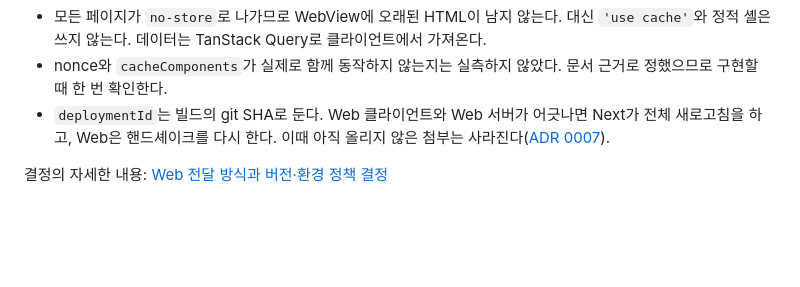
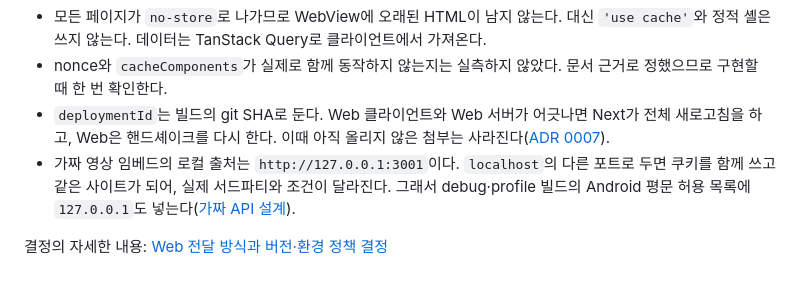
Before and after one commit to ilkyeong-gn/flutter-nextjs-bridge-demo, a Markdown page: docs/adr/0010-remote-web-with-nonce-csp.md, the part around the change. Rendered like a GitHub page; blank space fills up the shorter version.

```diff
--- a/docs/adr/0010-remote-web-with-nonce-csp.md
+++ b/docs/adr/0010-remote-web-with-nonce-csp.md
@@ -16,5 +16,6 @@ Host는 Web을 원격 URL에서만 불러온다. 앱에는 Web 파일을 하나
 - 모든 페이지가 `no-store`로 나가므로 WebView에 오래된 HTML이 남지 않는다. 대신 `'use cache'`와 정적 셸은 쓰지 않는다. 데이터는 TanStack Query로 클라이언트에서 가져온다.
 - nonce와 `cacheComponents`가 실제로 함께 동작하지 않는지는 실측하지 않았다. 문서 근거로 정했으므로 구현할 때 한 번 확인한다.
 - `deploymentId`는 빌드의 git SHA로 둔다. Web 클라이언트와 Web 서버가 어긋나면 Next가 전체 새로고침을 하고, Web은 핸드셰이크를 다시 한다. 이때 아직 올리지 않은 첨부는 사라진다([ADR 0007](0007-host-picks-and-uploads-attachments.md)).
+- 가짜 영상 임베드의 로컬 출처는 `http://127.0.0.1:3001`이다. `localhost`의 다른 포트로 두면 쿠키를 함께 쓰고 같은 사이트가 되어, 실제 서드파티와 조건이 달라진다. 그래서 debug·profile 빌드의 Android 평문 허용 목록에 `127.0.0.1`도 넣는다([가짜 API 설계](https://github.com/ilkyeong-gn/flutter-nextjs-bridge-demo/issues/55)).
 
 결정의 자세한 내용: [Web 전달 방식과 버전·환경 정책 결정](https://github.com/ilkyeong-gn/flutter-nextjs-bridge-demo/issues/46)
```
Also changed, not shown: GLOSSARY.md (+8 -0 lines).
